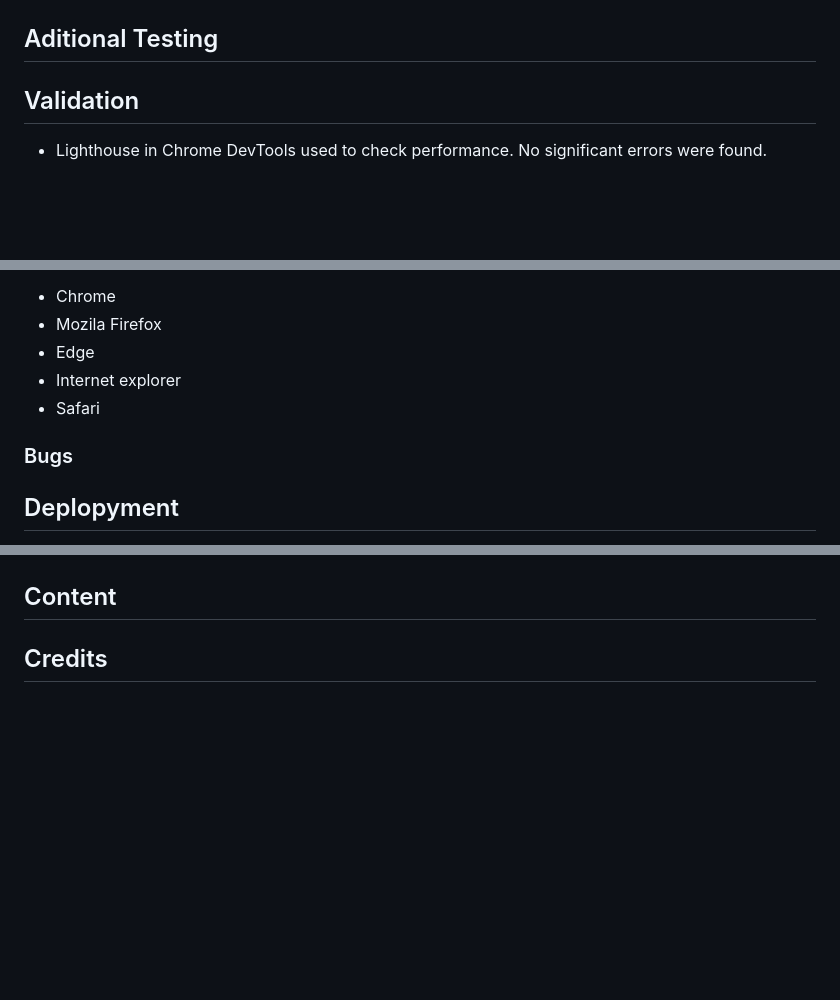
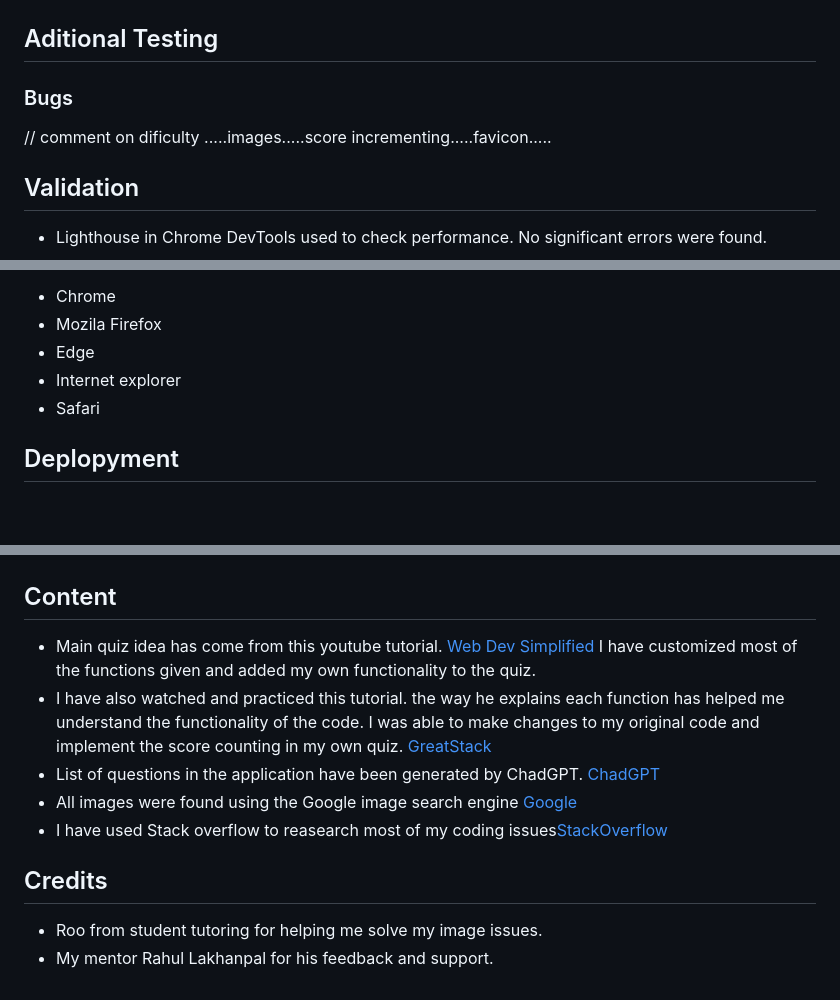
Before and after one commit to MiaTothova/Movie-Quiz, a Markdown page: README.md, 3 parts joined by grey strips. GitHub-like rendering; blank space fills up the shorter version.

Commit message:
Add content and credits section elaboration

```diff
--- a/README.md
+++ b/README.md
@@ -119,6 +119,9 @@ The Quiz has 3 areas:
 
 ## Aditional Testing
 
+### Bugs
+// comment on dificulty .....images.....score incrementing.....favicon.....
+
 ## Validation
 
 * Lighthouse in Chrome DevTools used to check performance. No significant errors were found.
@@ -168,10 +171,6 @@ To ensure that a broad range of users can successfully view and use the applicat
 * Internet explorer
 * Safari
 
-### Bugs
-
-
-
 ## Deplopyment
 
 This project was developed using Gitpod, committed to git and pushed to GitHub using git commands. You can clone this repository using [https://github.com/MiaTothova/Movie-Quiz](https://github.com/MiaTothova/Movie-Quiz)
@@ -194,8 +193,13 @@ This project was developed using Gitpod, committed to git and pushed to GitHub u
 ![](https://github.com/MiaTothova/Movie-Quiz/blob/main/readme-images/step5.png)
 
 ## Content
-
-
-
+* Main quiz idea has come from this youtube tutorial.
+[Web Dev Simplified](https://www.youtube.com/watch?v=riDzcEQbX6k) I have customized most of the functions given and added my own functionality to the quiz.
+* I have also watched and practiced this tutorial. the way he explains each function has helped me understand the functionality of the code. I was able to make changes to my original code and implement the score counting in my own quiz. [GreatStack](https://www.youtube.com/watch?v=PBcqGxrr9g8)
+* List of questions in the application have been generated by ChadGPT. [ChadGPT](https://chat.openai.com/)
+* All images were found using the Google image search engine [Google](https://www.google.com/)
+* I have used Stack overflow to reasearch most of my coding issues[StackOverflow](https://stackoverflow.com/)
 
 ## Credits
+* Roo from student tutoring for helping me solve my image issues.
+* My mentor Rahul Lakhanpal for his feedback and support.
```
